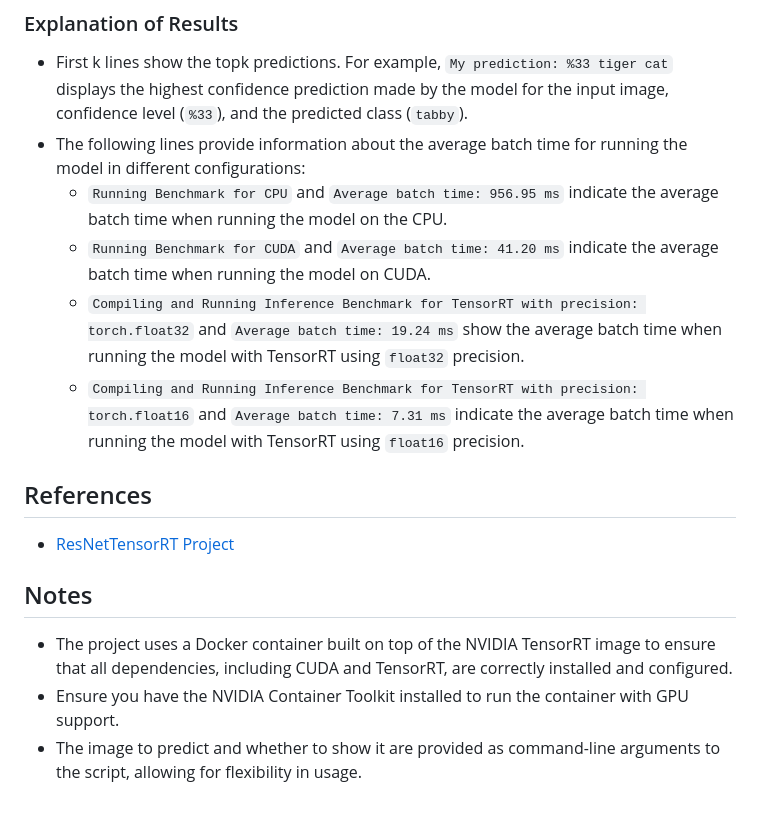
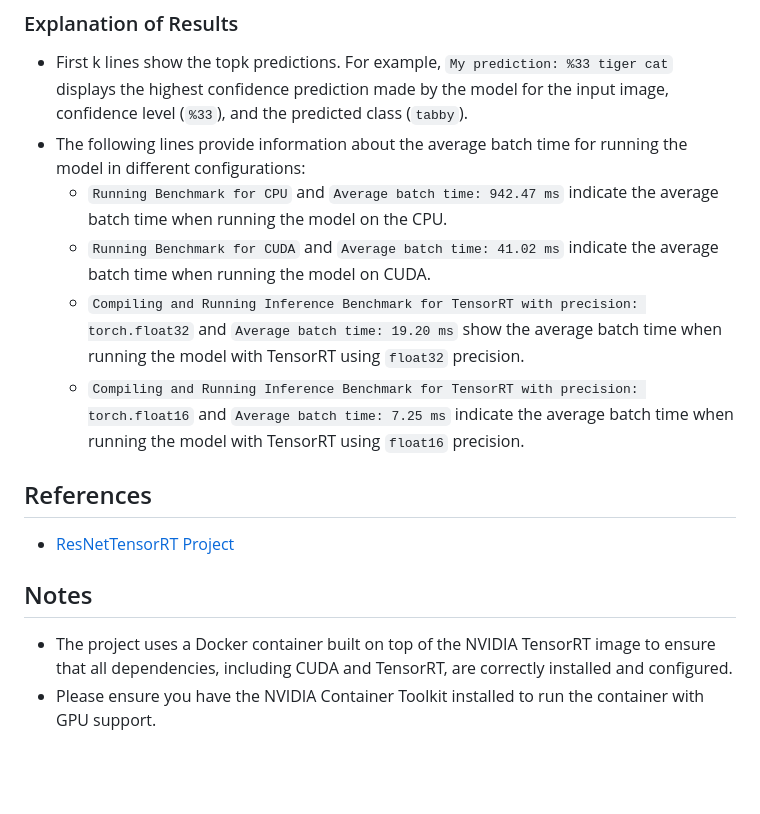
Before and after one commit to DimaBir/ResNetTensorRT, a Markdown page: README.md, the part around the change. Rendered like a GitHub page; blank space fills up the shorter version.

```diff
--- a/README.md
+++ b/README.md
@@ -60,15 +60,14 @@ Average batch time: 7.25 ms
 ### Explanation of Results
 - First k lines show the topk predictions. For example, `My prediction: %33 tiger cat` displays the highest confidence prediction made by the model for the input image, confidence level (`%33`), and the predicted class (`tabby`).
 - The following lines provide information about the average batch time for running the model in different configurations:
-  - `Running Benchmark for CPU` and `Average batch time: 956.95 ms` indicate the average batch time when running the model on the CPU.
-  - `Running Benchmark for CUDA` and `Average batch time: 41.20 ms` indicate the average batch time when running the model on CUDA.
-  - `Compiling and Running Inference Benchmark for TensorRT with precision: torch.float32` and `Average batch time: 19.24 ms` show the average batch time when running the model with TensorRT using `float32` precision.
-  - `Compiling and Running Inference Benchmark for TensorRT with precision: torch.float16` and `Average batch time: 7.31 ms` indicate the average batch time when running the model with TensorRT using `float16` precision.
+  - `Running Benchmark for CPU` and `Average batch time: 942.47 ms` indicate the average batch time when running the model on the CPU.
+  - `Running Benchmark for CUDA` and `Average batch time: 41.02 ms` indicate the average batch time when running the model on CUDA.
+  - `Compiling and Running Inference Benchmark for TensorRT with precision: torch.float32` and `Average batch time: 19.20 ms` show the average batch time when running the model with TensorRT using `float32` precision.
+  - `Compiling and Running Inference Benchmark for TensorRT with precision: torch.float16` and `Average batch time: 7.25 ms` indicate the average batch time when running the model with TensorRT using `float16` precision.
 
 ## References
 - [ResNetTensorRT Project](https://github.com/DimaBir/ResNetTensorRT/tree/main)
 
 ## Notes
 - The project uses a Docker container built on top of the NVIDIA TensorRT image to ensure that all dependencies, including CUDA and TensorRT, are correctly installed and configured.
-- Ensure you have the NVIDIA Container Toolkit installed to run the container with GPU support.
-- The image to predict and whether to show it are provided as command-line arguments to the script, allowing for flexibility in usage.
+- Please ensure you have the NVIDIA Container Toolkit installed to run the container with GPU support.
```
